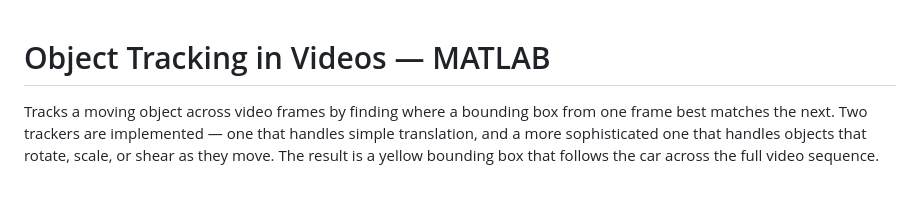
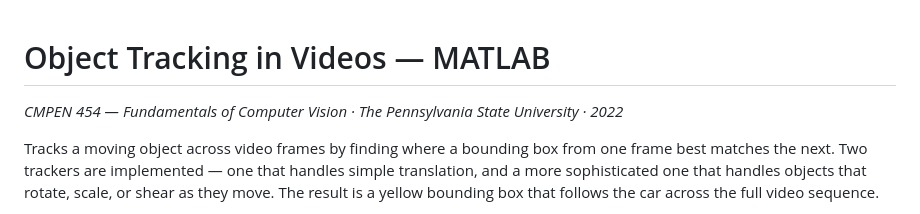
Before and after one commit to Halkhoori2000/Tracking-Objects-in-Videos, a Markdown page: README.md, the part around the change. Drawn GitHub-style; blank space fills up the shorter version.

Commit message:
Add course info byline to README

```diff
--- a/README.md
+++ b/README.md
@@ -1,4 +1,6 @@
 # Object Tracking in Videos — MATLAB
+
+*CMPEN 454 — Fundamentals of Computer Vision · The Pennsylvania State University · 2022*
 
 Tracks a moving object across video frames by finding where a bounding box from one frame best matches the next. Two trackers are implemented — one that handles simple translation, and a more sophisticated one that handles objects that rotate, scale, or shear as they move. The result is a yellow bounding box that follows the car across the full video sequence.
 
```
